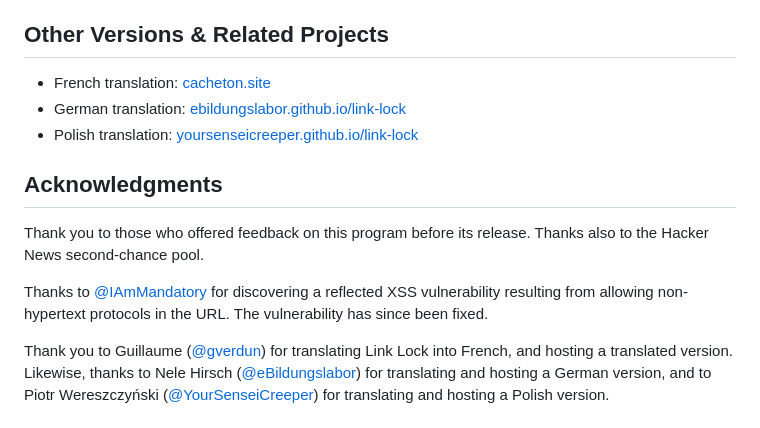
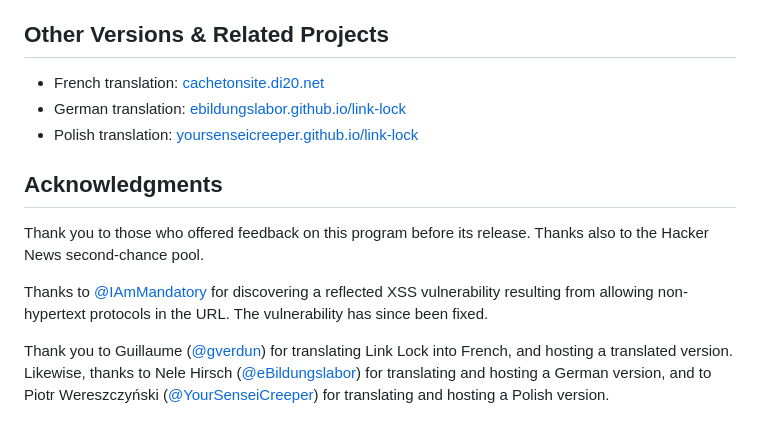
Before and after one commit to jstrieb/link-lock, a Markdown page: README.md, the part around one of its changes. GitHub-like rendering.

Commit message:
Update deprecated cacheton.site link

```diff
--- a/README.md
+++ b/README.md
@@ -169,7 +169,7 @@ open and the [jstrieb.github.io](https://jstrieb.github.io) domain is online.
 
 ## Other Versions & Related Projects
 
-- French translation: [cacheton.site](https://cacheton.site)
+- French translation: [cachetonsite.di20.net](https://cachetonsite.di20.net)
 - German translation:
   [ebildungslabor.github.io/link-lock](https://ebildungslabor.github.io/link-lock/)
 - Polish translation:
```
Also changed, not shown: other parts of README.md (+1 -1 lines).
